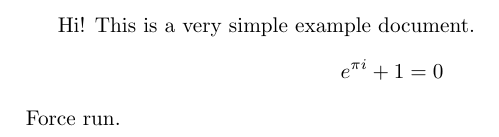
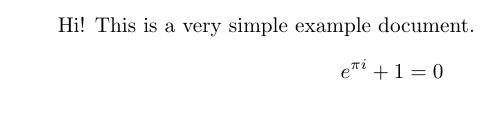
Before and after one commit to JayWhite2357/AutoCompileLaTeX, a LaTeX problem sheet (example.tex): part of the page, cut so that both start at the same text. Compiled offline with pdfLaTeX.

Commit message:
Force run again.

```diff
--- a/example.tex
+++ b/example.tex
@@ -2,5 +2,4 @@
 \begin{document}
 Hi! This is a very simple example document.
 \[e^{\pi i} + 1 = 0\]
-Force run.
 \end{document}
```
